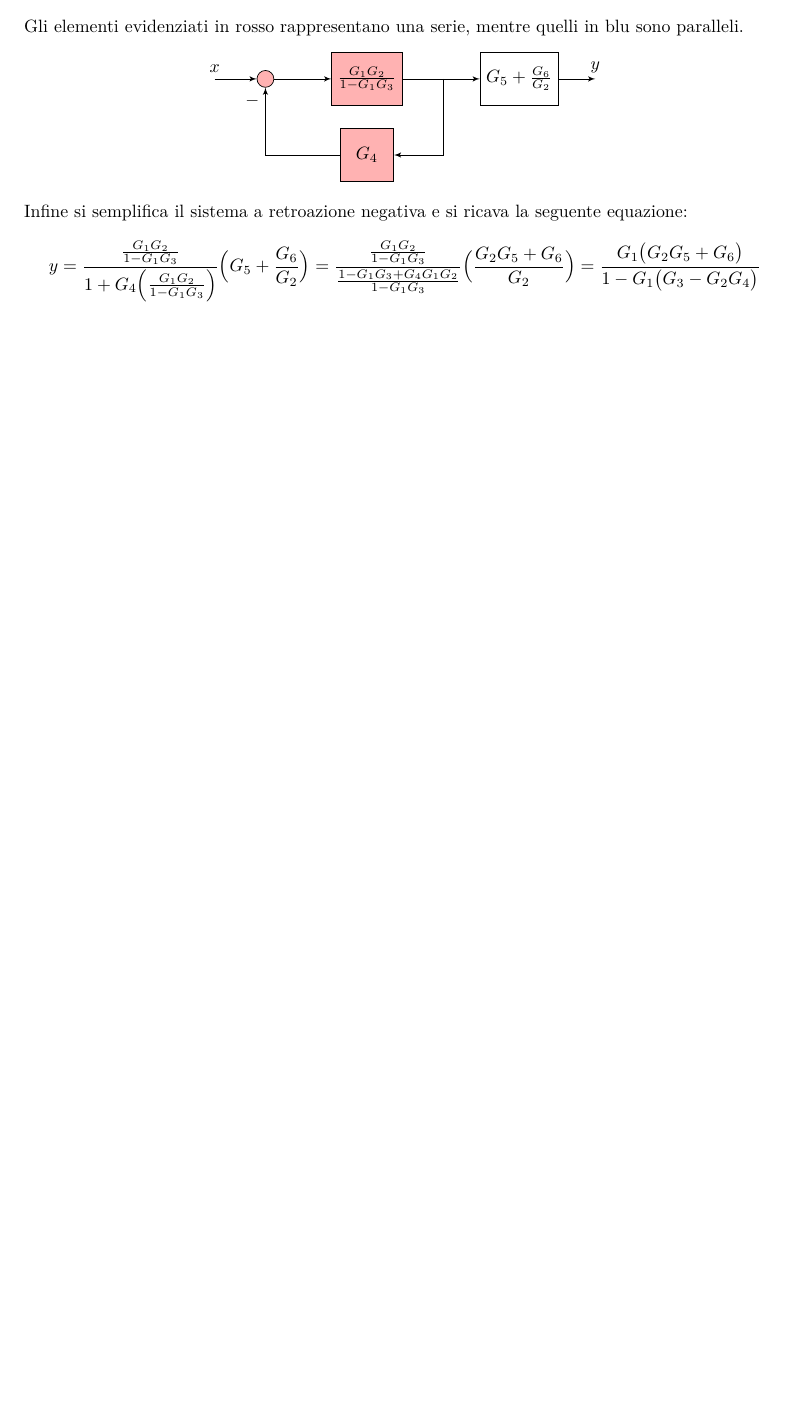
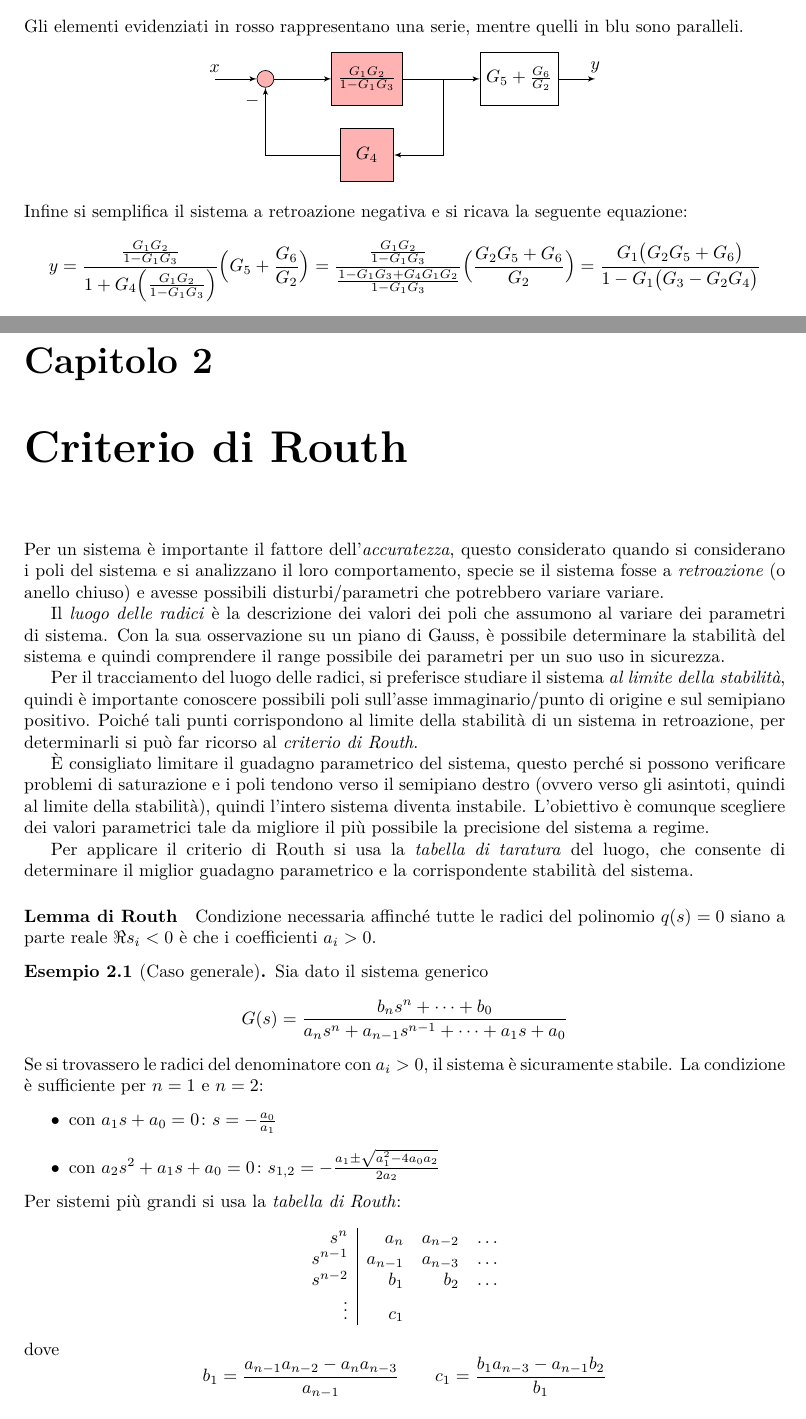
Before and after one commit to GiovanniGrieco/poliba-automatica, a LaTeX book (automatica.tex, which reads mod1/capitoli/criterio_di_routh.tex, preambolo.tex): part of page 15 of 15 before the commit and two parts of pages 15 and 17 of 18 after it, the two joined at a grey line, cut so that both start at the same text, the shorter picture padded with empty space. Compiled offline with pdfLaTeX.

Commit message:
Aggiunto Criterio di Routh con esercizi
* Introduzione al Criterio di Routh
* Esercizio generico
* Esercizio svolto in classe

* Introdotto estensione di tikzpicture: tikzmark per segnare le
permanenze/variazioni

```diff
--- /dev/null
+++ b/mod1/capitoli/criterio_di_routh.tex
@@ -0,0 +1,55 @@
+\chapter{Criterio di Routh}
+
+Per un sistema è importante il fattore dell'\emph{accuratezza}, questo considerato
+quando si considerano i poli del sistema e si analizzano il loro comportamento,
+specie se il sistema fosse a \emph{retroazione} (o anello chiuso) e avesse possibili
+disturbi/parametri che potrebbero variare variare.
+
+Il \emph{luogo delle radici} è la descrizione dei valori dei poli che assumono al variare
+dei parametri di sistema. Con la sua osservazione su un piano di Gauss, è possibile
+determinare la stabilità del sistema e quindi comprendere il range possibile dei
+parametri per un suo uso in sicurezza.
+
+Per il tracciamento del luogo delle radici, si preferisce studiare il sistema
+\emph{al limite della stabilità}, quindi è importante conoscere possibili poli
+sull'asse immaginario/punto di origine e sul semipiano positivo. Poiché tali
+punti corrispondono al limite della stabilità di un sistema in retroazione, per
+determinarli si può far ricorso al \emph{criterio di Routh}.
+
+È consigliato limitare il guadagno parametrico del sistema, questo perché si
+possono verificare problemi di saturazione e i poli tendono verso il semipiano
+destro (ovvero verso gli asintoti, quindi al limite della stabilità), quindi
+l'intero sistema diventa instabile. L'obiettivo è comunque scegliere dei valori
+parametrici tale da migliore il più possibile la precisione del sistema a regime.
+
+Per applicare il criterio di Routh si usa la \emph{tabella di taratura} del luogo,
+che consente di determinare il miglior guadagno parametrico e la corrispondente
+stabilità del sistema.
+
+\paragraph{Lemma di Routh}
+Condizione necessaria affinché tutte le radici del polinomio \(q(s) = 0\) siano a
+parte reale \(\Re s_i < 0\) è che i coefficienti \(a_i > 0\).
+
+\begin{esempio}[Caso generale]
+Sia dato il sistema generico
+\[
+	G(s) = \frac{b_n s^n + \dots + b_0}{a_n s^n + a_{n-1}s^{n-1} + \dots + a_1 s + a_0}
+\]
+Se si trovassero le radici del denominatore con \(a_i > 0\), il sistema è
+sicuramente stabile.
+La condizione è sufficiente per \(n=1\) e \(n=2\):
+\begin{itemize}
+	\item con \(a_1 s + a_0 = 0 \colon s = -\frac{a_0}{a_1}\)
+	\item con \(a_2 s^2 + a_1 s + a_0 = 0 \colon s_{1,2} = -\frac{a_1 \pm \sqrt{a^2_1 -4a_0 a_2}}{2a_2}\)
+\end{itemize}
+Per sistemi più grandi si usa la \emph{tabella di Routh}:
+\[\begin{array}{r|rrr}
+	s^n 	& a_n 	  & a_{n-2} & \dots	\\
+	s^{n-1} & a_{n-1} & a_{n-3} & \dots 	\\
+	s^{n-2} & b_1 	  & b_2     & \dots 	\\
+	\vdots 	& c_1
+\end{array}\]
+dove
+\[
+	b_1 = \frac{a_{n-1} a_{n-2} - a_n a_{n-3}}{a_{n-1}} \qquad
+	c_1 = \frac{b_1 a_{n-3} - a_{n-1}b_2}{b_1}
--- a/preambolo.tex
+++ b/preambolo.tex
@@ -32,6 +32,7 @@
 \usetikzlibrary{scopes,positioning,fit,intersections}
 \usetikzlibrary{angles,shapes,arrows,patterns,fadings}
 \usetikzlibrary{decorations.pathreplacing,decorations.pathmorphing,decorations.markings,decorations.shapes}
+\usetikzlibrary{tikzmark}
 \usepgfplotslibrary{fillbetween,patchplots}
 \pgfplotsset{every linear axis/.append style={axis lines=middle,no markers,enlargelimits}}
 \pgfplotsset{trig format plots=rad}
```
Also changed, not shown: automatica.tex (+1 -0 lines), mod1/capitoli/criterio_di_routh.tex (48 more changed lines).
